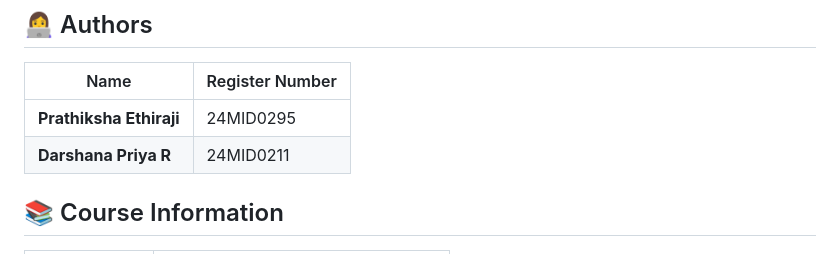
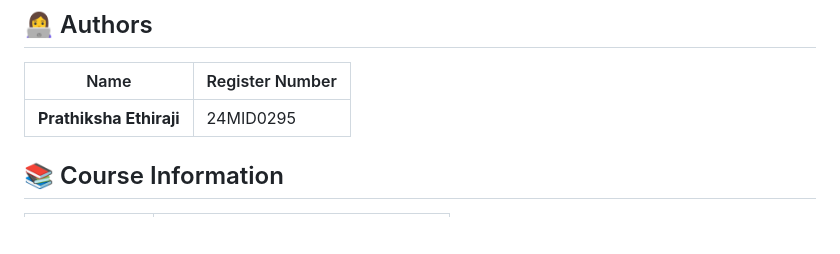
Before and after one commit to prathikshaethiraji2024-bit/research-software-readiness-checker, a Markdown page: README.md, the part around the change. Drawn GitHub-style; blank space fills up the shorter version.

```diff
--- a/README.md
+++ b/README.md
@@ -109,7 +109,7 @@ Use the sample repositories in the **`SVV SAMPLES/`** folder:
 | Name | Register Number |
 |------|-----------------|
 | **Prathiksha Ethiraji** | 24MID0295 |
-| **Darshana Priya R** | 24MID0211 |
+
 
 ## 📚 Course Information
 
```
